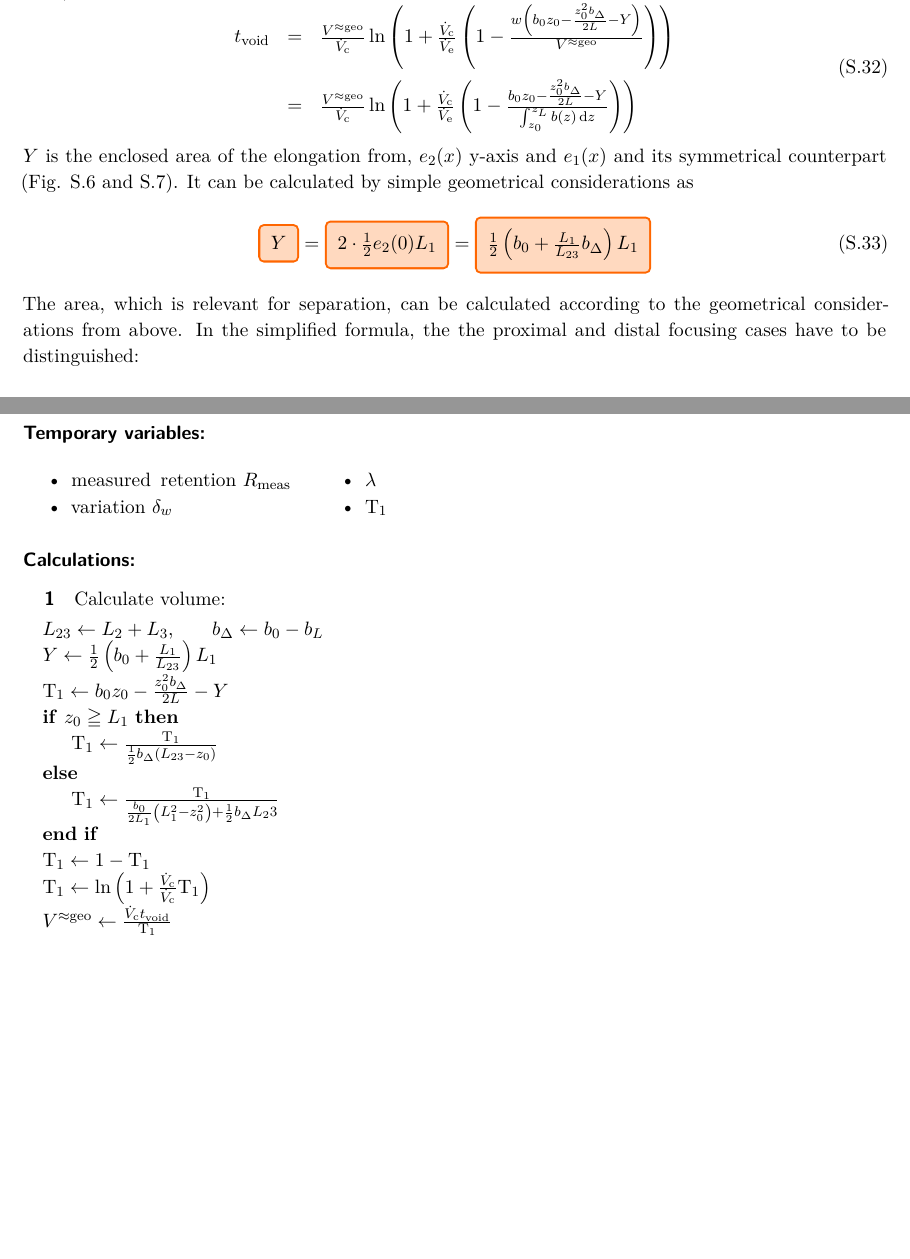
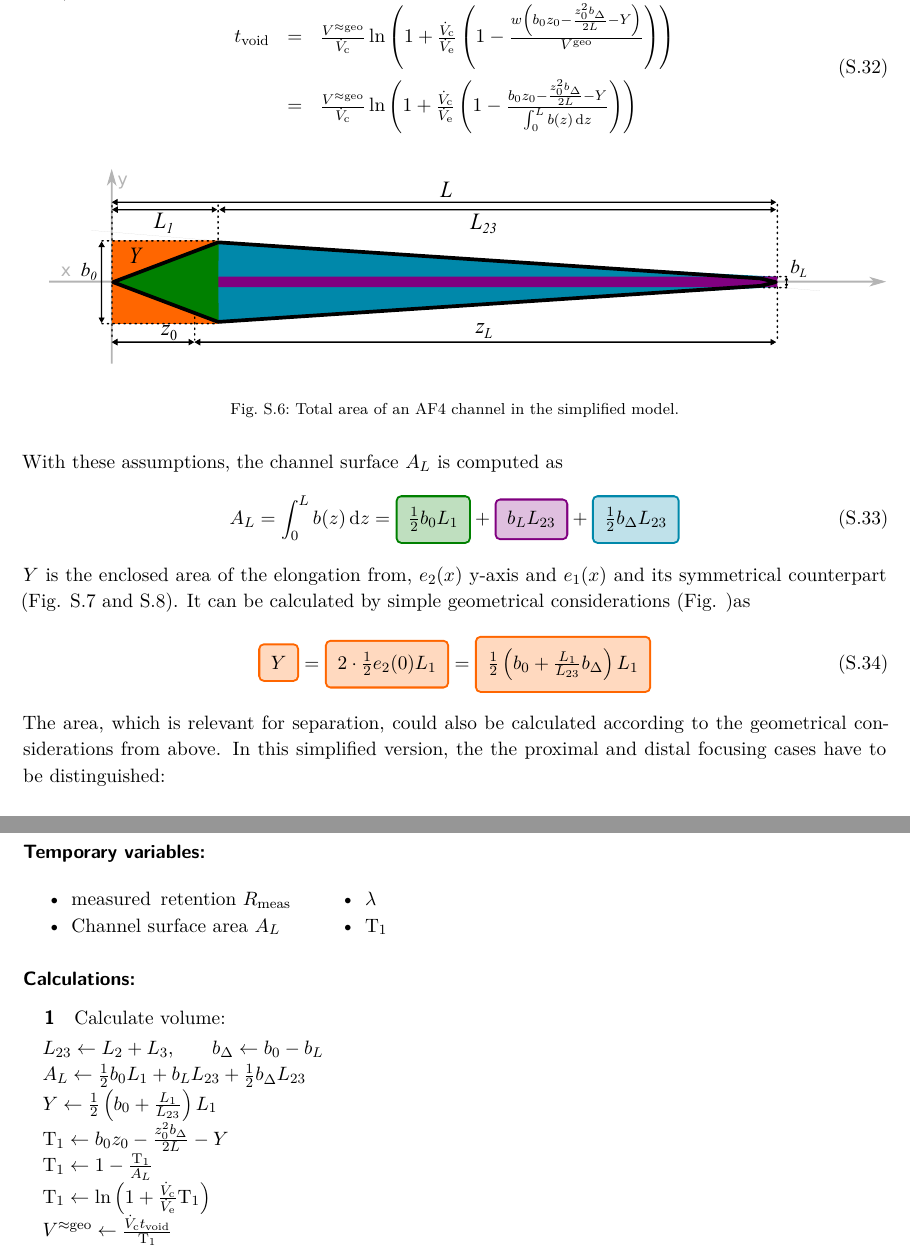
Before and after one commit to BenediktBio/tVoidPaper, a LaTeX document (supporting/suppInfoTVoid.tex, which reads supporting/calibAlgos.tex, supporting/hydVolume.tex): two parts of pages 11 and 14 of 25 before the commit and two parts of pages 11 and 15 of 26 after it, joined at a grey line, cut so that both start at the same text, the shorter picture padded with empty space. Compiled offline with pdfLaTeX; a LaTeX package or settings file that is missing is left out; an older LaTeX class or package is replaced by its successor.

Commit message:
Adapted formula for simplified surface calculation

```diff
--- a/supporting/calibAlgos.tex
+++ b/supporting/calibAlgos.tex
@@ -121,7 +121,8 @@ shape model}
   \begin{packed_item}
     % \item volume $V^0$
     \item measured\enspace retention $\Rmeas$
-    \item variation $δ_w$
+    \item Channel surface area $\AL$
+%    \item variation $δ_w$
     \item $\lambda$
     \item $\tmp1$
   \end{packed_item}
@@ -137,23 +138,24 @@ Calculate volume:
 
 \begin{algorithmic}
   \State $L_{23} \leftarrow L_2 + L_3$,\qquad $\bDelta \leftarrow b_0 - \bL$
+  \State $\AL \leftarrow \frac{1}{2} b_0 L_1 + b_L L_{23} + \frac{1}{2} \bDelta L_{23}$
   \State $ Y \leftarrow \frac{1}{2} \left( b_0 +\frac{L_1}{L_{23}} \right) L_1$
   \State $\tmp1 \leftarrow b_0 z_0
   - \frac{ z_0^2 \bDelta  }{  2L} - Y $
-  \If {$z_0 \geqq L_1$}
-  \State $\tmp1 \leftarrow \frac{ \tmp1}{
-    \frac{1}{2}
-  \bDelta
-    \left( L_{23} - z_0 \right)
-  } $
-  \Else
-  \State $\tmp1 \leftarrow \frac{ \tmp1}{
-    \frac{b_0}{2L_1}\left( L_1^2 - z_0^2 \right)
-    + \frac{1}{2} \bDelta L_23
-  } $
-  \EndIf
-  \State $\tmp1 \leftarrow 1 - \tmp1$
-  \State $\tmp1 \leftarrow \ln{\left( 1 + \frac{\Vc}{\Vc} \tmp1 \right)}$
+%  \If {$z_0 \geqq L_1$}
+%  \State $\tmp1 \leftarrow \frac{ \tmp1}{
+%    \frac{1}{2}
+%  \bDelta
+%    \left( L_{23} - z_0 \right)
+%  } $
+%  \Else
+%  \State $\tmp1 \leftarrow \frac{ \tmp1}{
+%    \frac{b_0}{2L_1}\left( L_1^2 - z_0^2 \right)
+%    + \frac{1}{2} \bDelta L_23
+%  } $
+%  \EndIf
+  \State $\tmp1 \leftarrow 1 - \frac{\tmp1}{\AL} $
+  \State $\tmp1 \leftarrow \ln{\left( 1 + \frac{\Vc}{\Ve} \tmp1 \right)}$
   \State $\Vappgeo \leftarrow \frac{\Vc\tvoid}{\tmp1}$
 \end{algorithmic}
 
--- a/supporting/hydVolume.tex
+++ b/supporting/hydVolume.tex
@@ -945,23 +945,43 @@ Here,
     }
     -  Y
   }{
- \int_{z_0}^{\zL} b(z) \diff z
+ \int_{0}^{L} b(z) \diff z
 }
   \right)
   \right)}
 \end{array}
 \end{equation}
+\begin{figure}[H]
+  \begin{center}
+    \includegraphics[width=\linewidth]{./images/fffSimplified.pdf}
+    \vspace*{-3ex}
+  \end{center}
+  \caption[Total area of an AF4 channel in the simplified model]{
+    Total area of an AF4 channel in the simplified model.}
+  \label{fig:fffSimplied}
+\end{figure}
+With these assumptions, the channel surface $\AL$ is computed as
+\begin{equation}
+\AL = \int_{0}^{L} b(z) \diff z
+=
+\intGreenBox{\ensuremath{\frac{1}{2} b_0 L_1}}
++
+\intPurpleBox{\ensuremath{\bL L_{23}}}
++
+\intBlueBox{\ensuremath{\frac{1}{2} \bDelta L_{23}}}
+\end{equation}
 $Y$ is the enclosed area of the elongation from,
 $e_2(x)$ y-axis and $e_1(x)$ and its symmetrical counterpart
 (Fig. \ref{fig:fffApprox1} and \ref{fig:fffApprox2}).
-It can be calculated by simple geometrical considerations as
+It can be calculated by simple geometrical considerations (Fig. )as
 \begin{equation}
 \intOrangeBox{\ensuremath{Y}} = \intOrangeBox{\ensuremath{ 2 \cdot \frac{1}{2} e_2(0) L_1 }} =
 \intOrangeBox{\ensuremath{ \frac{1}{2}\left( b_0 + \frac{L_1}{L_{23}} \bDelta \right) L_1 }}
 \end{equation}
 
-The area, which is relevant for separation, can be calculated according to the geometrical considerations from above.
-In the simplified formula, the the proximal and distal focusing cases have to be distinguished:
+The area, which is relevant for separation, could also be calculated according to the geometrical considerations from
+above.
+In this simplified version, the the proximal and distal focusing cases have to be distinguished:
 \subsubsection*{Distal focusing with \bm{$z_0  \geqq L_1$}}
 In this case, only the relevant part on the elongated surface is considered (Fig. \ref{fig:fffApprox1}).
 %\FloatBarrier
```
Also changed, not shown: supporting/images/fffSimplified.pdf (added), supporting/images/fffSimplified.svg (added), supporting/suppInfoTVoid.pdf, supporting/hydVolume.tex (2 more changed lines), 3 other files.
